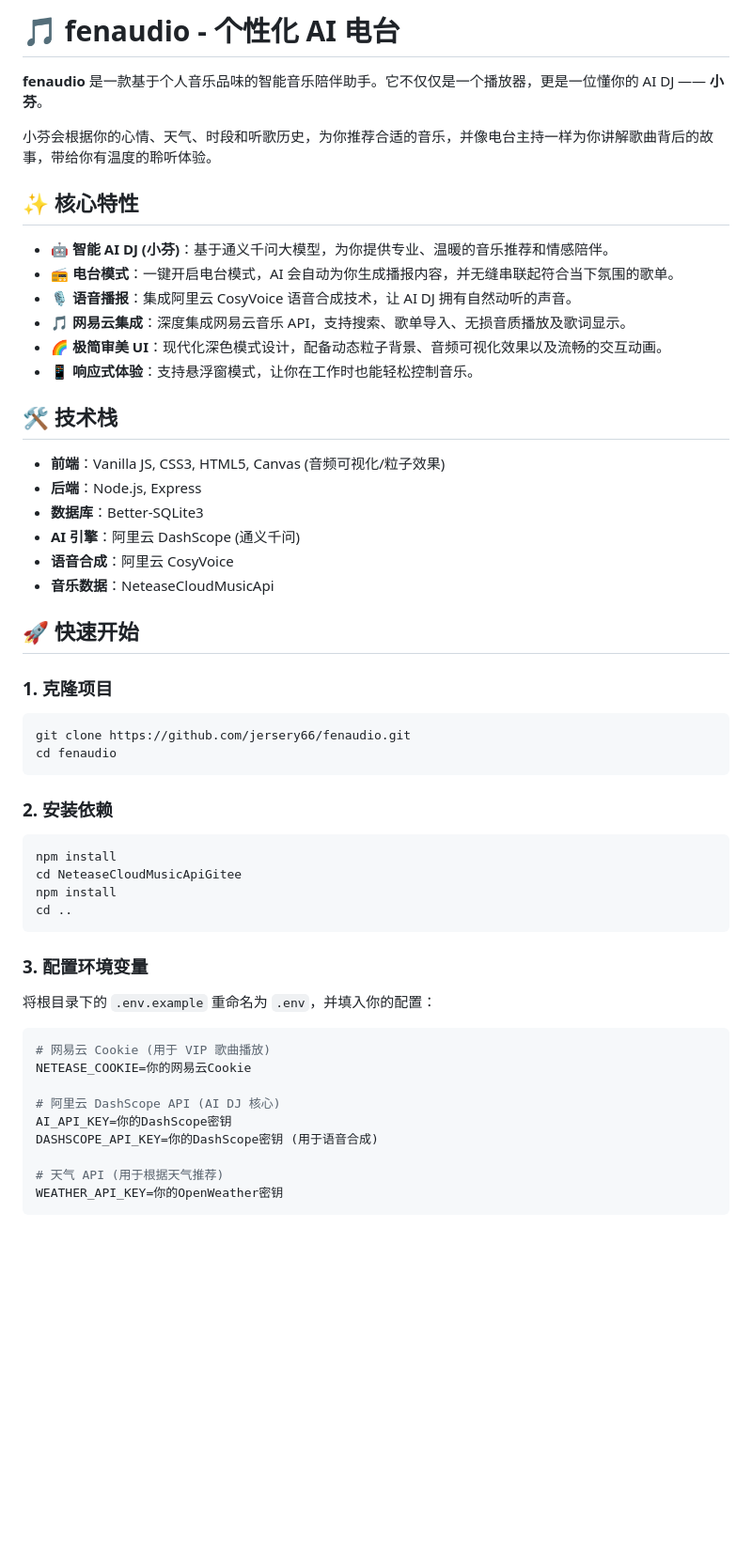
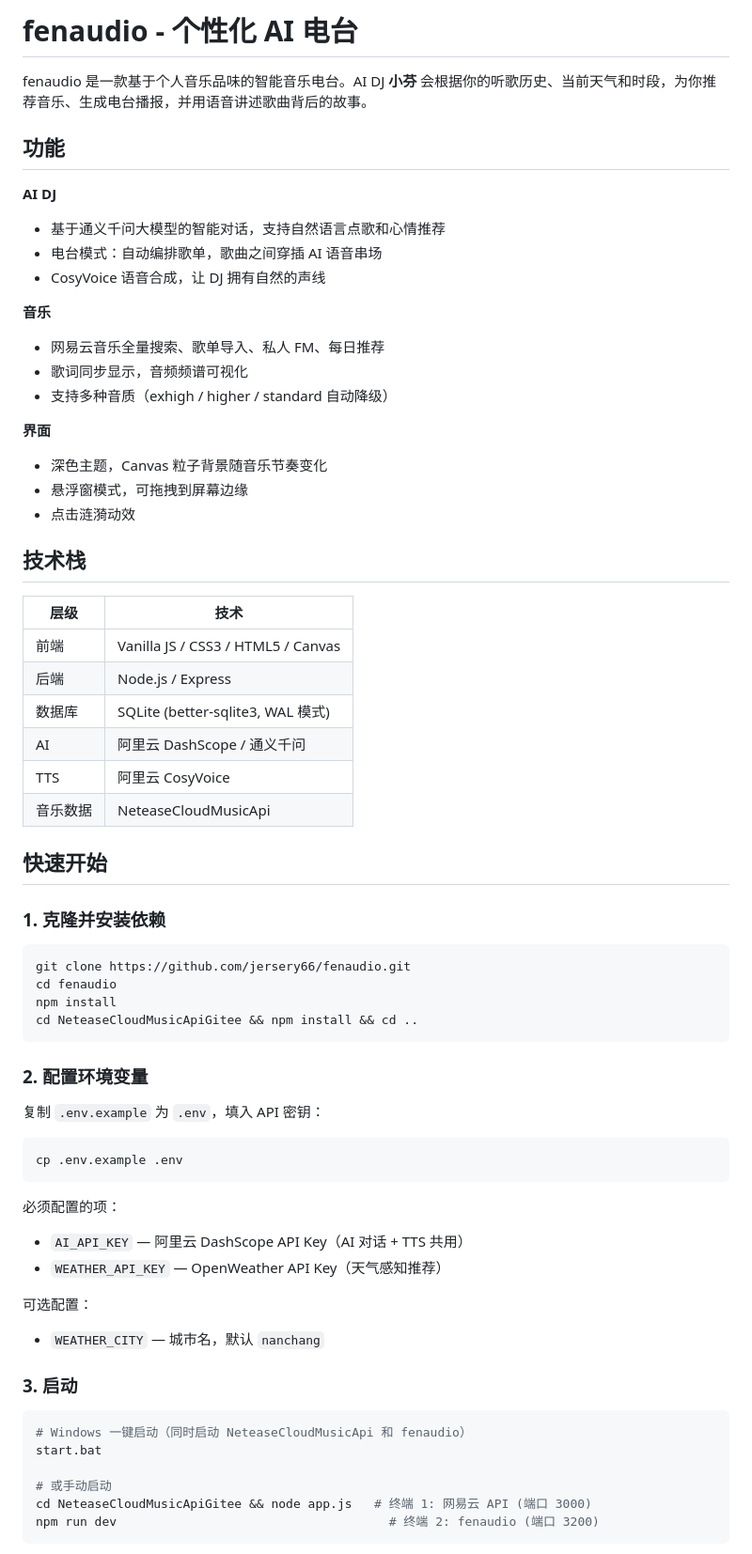
Before and after one commit to jersery66/fenaudio, a Markdown page: README.md, the part around one of its changes. Shown at 94% size. Drawn GitHub-style; blank space fills up the shorter version.

Commit message:
docs: rewrite README.md
Co-Authored-By: Claude Opus 4.7 <noreply@anthropic.com>

````diff
--- a/README.md
+++ b/README.md
@@ -1,56 +1,69 @@
-# 🎵 fenaudio - 个性化 AI 电台
+# fenaudio - 个性化 AI 电台
 
-**fenaudio** 是一款基于个人音乐品味的智能音乐陪伴助手。它不仅仅是一个播放器，更是一位懂你的 AI DJ —— **小芬**。
+fenaudio 是一款基于个人音乐品味的智能音乐电台。AI DJ **小芬** 会根据你的听歌历史、当前天气和时段，为你推荐音乐、生成电台播报，并用语音讲述歌曲背后的故事。
 
-小芬会根据你的心情、天气、时段和听歌历史，为你推荐合适的音乐，并像电台主持一样为你讲解歌曲背后的故事，带给你有温度的聆听体验。
+## 功能
 
+**AI DJ**
+- 基于通义千问大模型的智能对话，支持自然语言点歌和心情推荐
+- 电台模式：自动编排歌单，歌曲之间穿插 AI 语音串场
+- CosyVoice 语音合成，让 DJ 拥有自然的声线
 
-## ✨ 核心特性
+**音乐**
+- 网易云音乐全量搜索、歌单导入、私人 FM、每日推荐
+- 歌词同步显示，音频频谱可视化
+- 支持多种音质（exhigh / higher / standard 自动降级）
 
-- **🤖 智能 AI DJ (小芬)**：基于通义千问大模型，为你提供专业、温暖的音乐推荐和情感陪伴。
-- **📻 电台模式**：一键开启电台模式，AI 会自动为你生成播报内容，并无缝串联起符合当下氛围的歌单。
-- **🎙️ 语音播报**：集成阿里云 CosyVoice 语音合成技术，让 AI DJ 拥有自然动听的声音。
-- **🎵 网易云集成**：深度集成网易云音乐 API，支持搜索、歌单导入、无损音质播放及歌词显示。
-- **🌈 极简审美 UI**：现代化深色模式设计，配备动态粒子背景、音频可视化效果以及流畅的交互动画。
-- **📱 响应式体验**：支持悬浮窗模式，让你在工作时也能轻松控制音乐。
+**界面**
+- 深色主题，Canvas 粒子背景随音乐节奏变化
+- 悬浮窗模式，可拖拽到屏幕边缘
+- 点击涟漪动效
 
-## 🛠️ 技术栈
+## 技术栈
 
-- **前端**：Vanilla JS, CSS3, HTML5, Canvas (音频可视化/粒子效果)
-- **后端**：Node.js, Express
-- **数据库**：Better-SQLite3
-- **AI 引擎**：阿里云 DashScope (通义千问)
-- **语音合成**：阿里云 CosyVoice
-- **音乐数据**：NeteaseCloudMusicApi
+| 层级 | 技术 |
+|------|------|
+| 前端 | Vanilla JS / CSS3 / HTML5 / Canvas |
+| 后端 | Node.js / Express |
+| 数据库 | SQLite (better-sqlite3, WAL 模式) |
+| AI | 阿里云 DashScope / 通义千问 |
+| TTS | 阿里云 CosyVoice |
+| 音乐数据 | NeteaseCloudMusicApi |
 
-## 🚀 快速开始
+## 快速开始
 
-### 1. 克隆项目
+### 1. 克隆并安装依赖
+
 ```bash
 git clone https://github.com/jersery66/fenaudio.git
 cd fenaudio
+npm install
+cd NeteaseCloudMusicApiGitee && npm install && cd ..
 ```
 
-### 2. 安装依赖
+### 2. 配置环境变量
+
+复制 `.env.example` 为 `.env`，填入 API 密钥：
+
 ```bash
-npm install
-cd NeteaseCloudMusicApiGitee
-npm install
-cd ..
+cp .env.example .env
 ```
 
-### 3. 配置环境变量
-将根目录下的 `.env.example` 重命名为 `.env`，并填入你的配置：
+必须配置的项：
+- `AI_API_KEY` — 阿里云 DashScope API Key（AI 对话 + TTS 共用）
+- `WEATHER_API_KEY` — OpenWeather API Key（天气感知推荐）
 
-```env
-# 网易云 Cookie (用于 VIP 歌曲播放)
-NETEASE_COOKIE=你的网易云Cookie
+可选配置：
+- `WEATHER_CITY` — 城市名，默认 `nanchang`
 
-# 阿里云 DashScope API (AI DJ 核心)
-AI_API_KEY=你的DashScope密钥
-DASHSCOPE_API_KEY=你的DashScope密钥 (用于语音合成)
+### 3. 启动
 
-# 天气 API (用于根据天气推荐)
-WEATHER_API_KEY=你的OpenWeather密钥
+```bash
+# Windows 一键启动（同时启动 NeteaseCloudMusicApi 和 fenaudio）
+start.bat
+
+# 或手动启动
+cd NeteaseCloudMusicApiGitee && node app.js   # 终端 1: 网易云 API (端口 3000)
+npm run dev                                     # 终端 2: fenaudio (端口 3200)
 ```
 
````
Also changed, not shown: other parts of README.md (+70 -14 lines).
